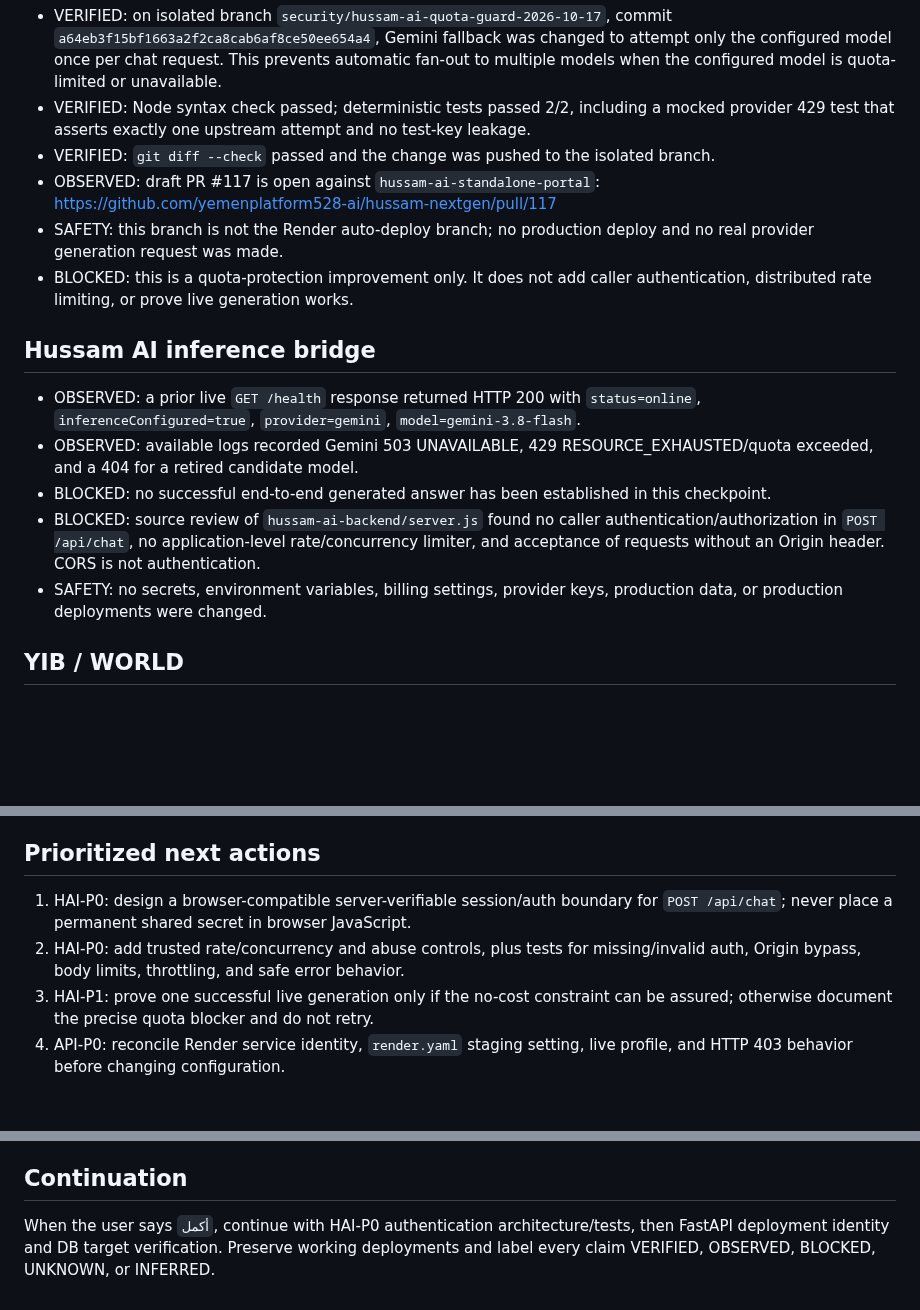
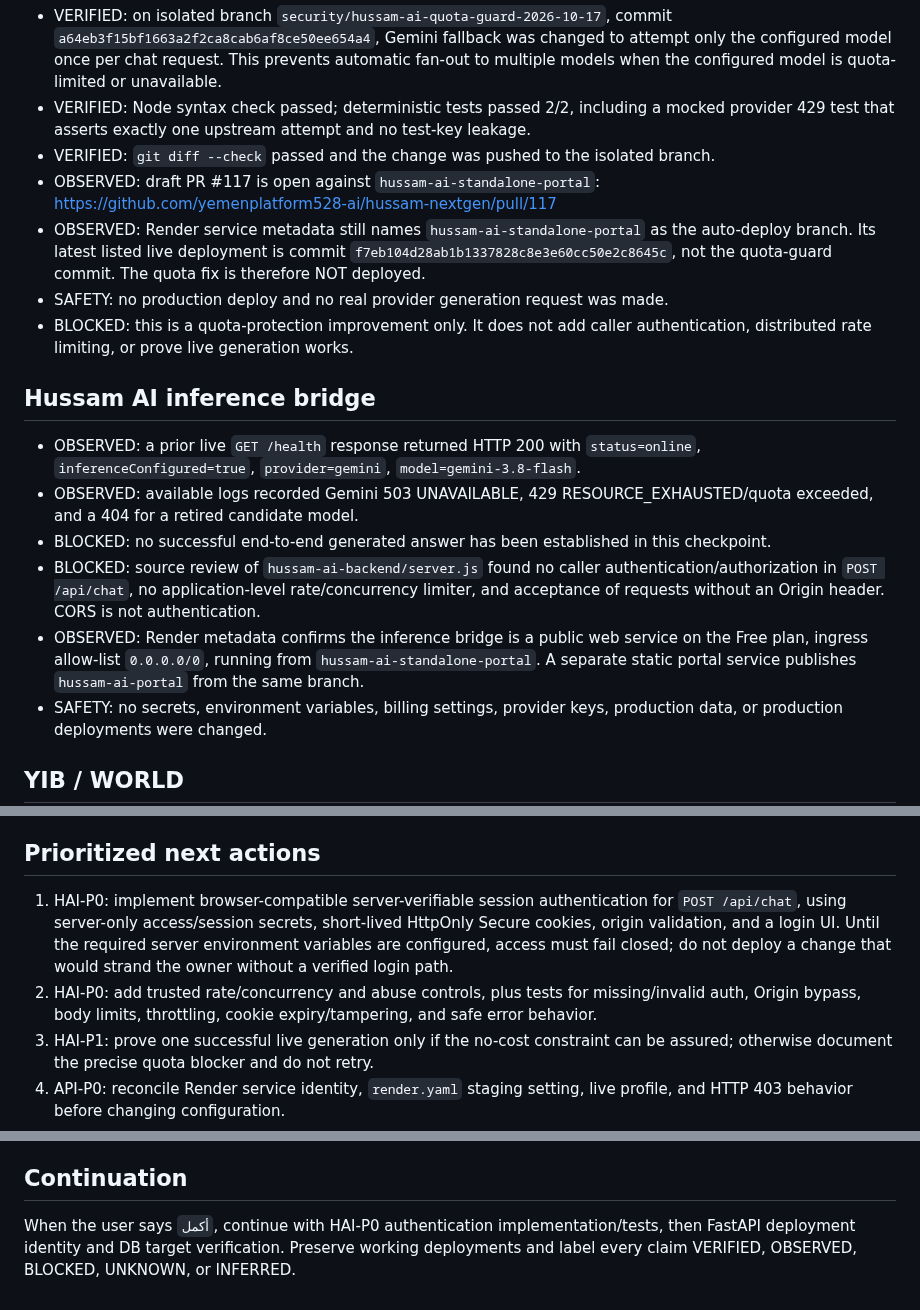
Before and after one commit to yemenplatform528-ai/hussam-nextgen, a Markdown page: docs/operations/2026-10-17-evidence-recovery-checkpoint.md, 3 parts joined by grey strips. GitHub-like rendering; blank space fills up the shorter version.

Commit message:
docs: verify active inference deployment and auth blockers

```diff
--- a/docs/operations/2026-10-17-evidence-recovery-checkpoint.md
+++ b/docs/operations/2026-10-17-evidence-recovery-checkpoint.md
@@ -10,7 +10,8 @@ Truth labels: VERIFIED = direct test evidence; OBSERVED = live response/configur
 - VERIFIED: Node syntax check passed; deterministic tests passed 2/2, including a mocked provider 429 test that asserts exactly one upstream attempt and no test-key leakage.
 - VERIFIED: `git diff --check` passed and the change was pushed to the isolated branch.
 - OBSERVED: draft PR #117 is open against `hussam-ai-standalone-portal`: https://github.com/yemenplatform528-ai/hussam-nextgen/pull/117
-- SAFETY: this branch is not the Render auto-deploy branch; no production deploy and no real provider generation request was made.
+- OBSERVED: Render service metadata still names `hussam-ai-standalone-portal` as the auto-deploy branch. Its latest listed live deployment is commit `f7eb104d28ab1b1337828c8e3e60cc50e2c8645c`, not the quota-guard commit. The quota fix is therefore NOT deployed.
+- SAFETY: no production deploy and no real provider generation request was made.
 - BLOCKED: this is a quota-protection improvement only. It does not add caller authentication, distributed rate limiting, or prove live generation works.
 
 ## Hussam AI inference bridge
@@ -19,6 +20,7 @@ Truth labels: VERIFIED = direct test evidence; OBSERVED = live response/configur
 - OBSERVED: available logs recorded Gemini 503 UNAVAILABLE, 429 RESOURCE_EXHAUSTED/quota exceeded, and a 404 for a retired candidate model.
 - BLOCKED: no successful end-to-end generated answer has been established in this checkpoint.
 - BLOCKED: source review of `hussam-ai-backend/server.js` found no caller authentication/authorization in `POST /api/chat`, no application-level rate/concurrency limiter, and acceptance of requests without an Origin header. CORS is not authentication.
+- OBSERVED: Render metadata confirms the inference bridge is a public web service on the Free plan, ingress allow-list `0.0.0.0/0`, running from `hussam-ai-standalone-portal`. A separate static portal service publishes `hussam-ai-portal` from the same branch.
 - SAFETY: no secrets, environment variables, billing settings, provider keys, production data, or production deployments were changed.
 
 ## YIB / WORLD
@@ -48,8 +50,8 @@ Truth labels: VERIFIED = direct test evidence; OBSERVED = live response/configur
 
 ## Prioritized next actions
 
-1. HAI-P0: design a browser-compatible server-verifiable session/auth boundary for `POST /api/chat`; never place a permanent shared secret in browser JavaScript.
-2. HAI-P0: add trusted rate/concurrency and abuse controls, plus tests for missing/invalid auth, Origin bypass, body limits, throttling, and safe error behavior.
+1. HAI-P0: implement browser-compatible server-verifiable session authentication for `POST /api/chat`, using server-only access/session secrets, short-lived HttpOnly Secure cookies, origin validation, and a login UI. Until the required server environment variables are configured, access must fail closed; do not deploy a change that would strand the owner without a verified login path.
+2. HAI-P0: add trusted rate/concurrency and abuse controls, plus tests for missing/invalid auth, Origin bypass, body limits, throttling, cookie expiry/tampering, and safe error behavior.
 3. HAI-P1: prove one successful live generation only if the no-cost constraint can be assured; otherwise document the precise quota blocker and do not retry.
 4. API-P0: reconcile Render service identity, `render.yaml` staging setting, live profile, and HTTP 403 behavior before changing configuration.
 5. DB-P0: prove exact live database target via safe non-secret connection metadata; compare migration heads only after target identity is certain.
@@ -68,4 +70,4 @@ Truth labels: VERIFIED = direct test evidence; OBSERVED = live response/configur
 
 ## Continuation
 
-When the user says `أكمل`, continue with HAI-P0 authentication architecture/tests, then FastAPI deployment identity and DB target verification. Preserve working deployments and label every claim VERIFIED, OBSERVED, BLOCKED, UNKNOWN, or INFERRED.
+When the user says `أكمل`, continue with HAI-P0 authentication implementation/tests, then FastAPI deployment identity and DB target verification. Preserve working deployments and label every claim VERIFIED, OBSERVED, BLOCKED, UNKNOWN, or INFERRED.
```
